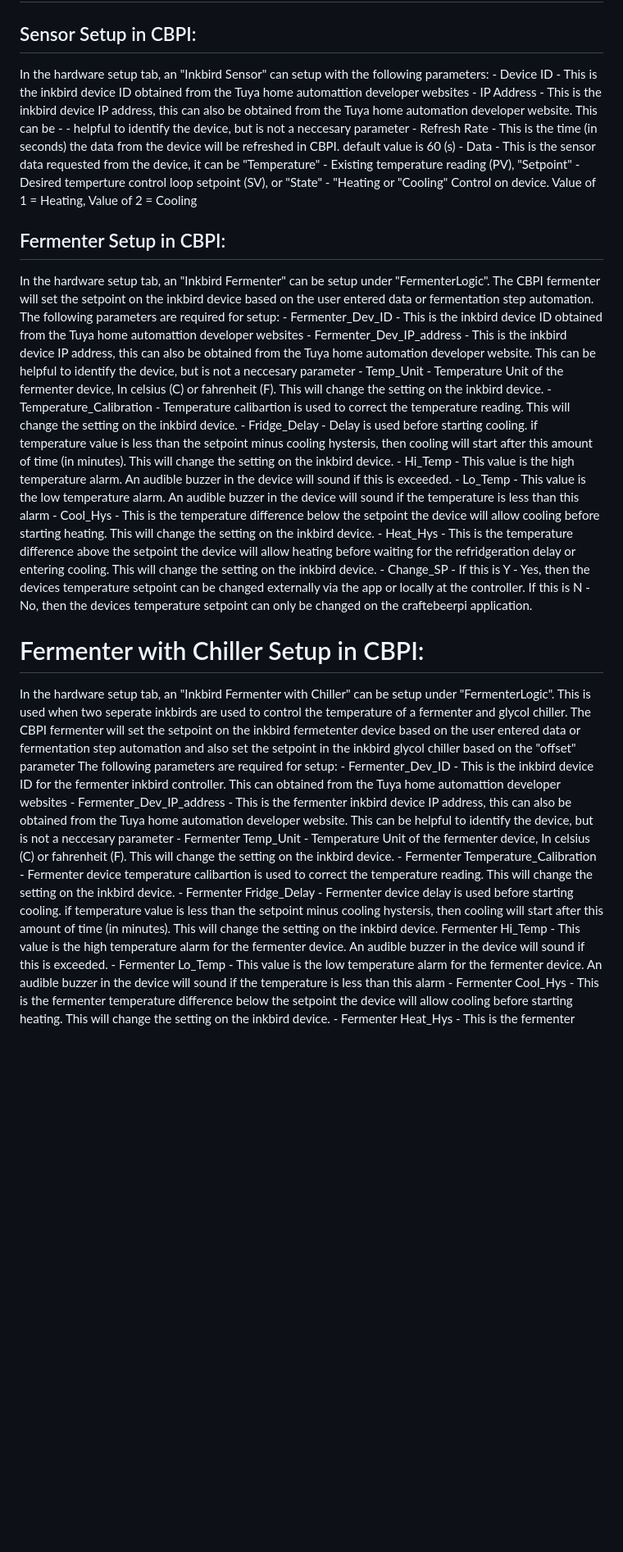
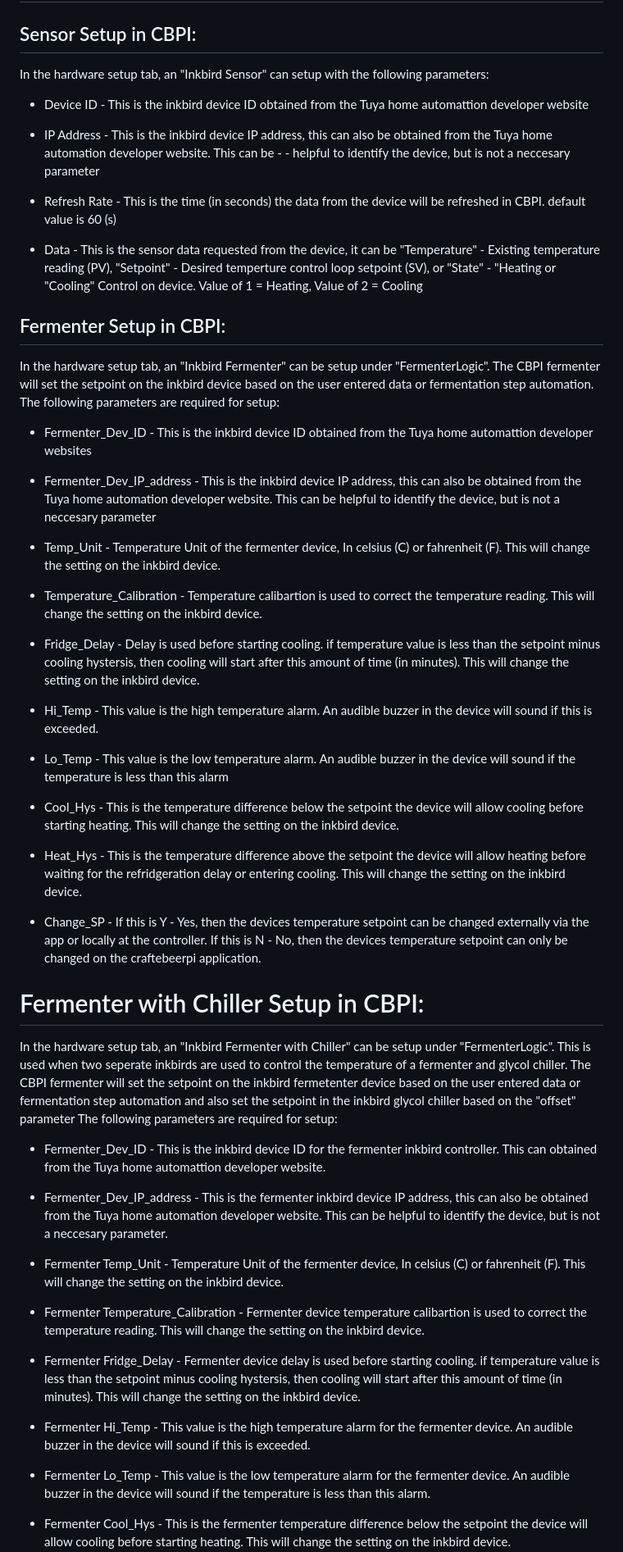
Before and after one commit to Rafierri/cbpi4-inkbird-plugin, a Markdown page: README.md, the part around one of its changes. Shown at 82% size. GitHub-like rendering; blank space fills up the shorter version.

Commit message:
first_commit

```diff
--- a/README.md
+++ b/README.md
@@ -11,36 +11,59 @@ https://github.com/jasonacox/tinytuya/blob/master/README.md
 # Hardware setup
 
 ## Sensor Setup in CBPI:
-<p >In the hardware setup tab, an "Inkbird Sensor" can setup with the following parameters:
-    - Device ID - This is the inkbird device ID obtained from the Tuya home automattion developer websites
-    - IP Address - This is the inkbird device IP address, this can also be obtained from the Tuya home automation developer website. This can be - - helpful to identify the device, but is not a neccesary parameter
-    - Refresh Rate - This is the time (in seconds) the data from the device will be refreshed in CBPI. default value is 60 (s)
-    - Data - This is the sensor data requested from the device, it can be "Temperature" - Existing temperature reading (PV), "Setpoint" - Desired temperture control loop setpoint (SV), or "State" - "Heating or "Cooling" Control on device. Value of 1 = Heating, Value of 2 = Cooling </p>
+<p>In the hardware setup tab, an "Inkbird Sensor" can setup with the following parameters: </p>
+
+- Device ID - This is the inkbird device ID obtained from the Tuya home automattion developer website
+
+- IP Address - This is the inkbird device IP address, this can also be obtained from the Tuya home automation developer website. This can be - - helpful to identify the device, but is not a neccesary parameter
+
+- Refresh Rate - This is the time (in seconds) the data from the device will be refreshed in CBPI. default value is 60 (s)
+
+- Data - This is the sensor data requested from the device, it can be "Temperature" - Existing temperature reading (PV), "Setpoint" - Desired temperture control loop setpoint (SV), or "State" - "Heating or "Cooling" Control on device. Value of 1 = Heating, Value of 2 = Cooling
 
 
 ## Fermenter Setup in CBPI:
 <p> In the hardware setup tab, an "Inkbird Fermenter" can be setup under "FermenterLogic". The CBPI fermenter will set the setpoint on the inkbird device based on the user entered data or fermentation step automation.
-The following parameters are required for setup:
+The following parameters are required for setup: </p>
+
 - Fermenter_Dev_ID - This is the inkbird device ID obtained from the Tuya home automattion developer websites
+
 - Fermenter_Dev_IP_address - This is the inkbird device IP address, this can also be obtained from the Tuya home automation developer website. This can be helpful to identify the device, but is not a neccesary parameter
+
 - Temp_Unit - Temperature Unit of the fermenter device, In celsius (C) or fahrenheit (F). This will change the setting on the inkbird device.
+
 - Temperature_Calibration - Temperature calibartion is used to correct the temperature reading. This will change the setting on the inkbird device.
+
 - Fridge_Delay - Delay is used before starting cooling. if temperature value is less than the setpoint minus cooling hystersis, then cooling will start after this amount of time (in minutes). This will change the setting on the inkbird device.
+
 - Hi_Temp - This value is the high temperature alarm. An audible buzzer in the device will sound if this is exceeded.
+
 - Lo_Temp - This value is the low temperature alarm. An audible buzzer in the device will sound if the temperature is less than this alarm
+
 - Cool_Hys - This is the temperature difference below the setpoint the device will allow cooling before starting heating. This will change the setting on the inkbird device.
+
 - Heat_Hys - This is the temperature difference above the setpoint the device will allow heating before waiting for the refridgeration delay or entering cooling. This will change the setting on the inkbird device.
+
 - Change_SP - If this is Y - Yes, then the devices temperature setpoint can be changed externally via the app or locally at the controller. If this is N - No, then the devices temperature setpoint can only be changed on the craftebeerpi application. </p>
 
 # Fermenter with Chiller Setup in CBPI:
 <p> In the hardware setup tab, an "Inkbird Fermenter with Chiller" can be setup under "FermenterLogic". This is used when two seperate inkbirds are used to control the temperature of a fermenter and glycol chiller. The CBPI fermenter will set the setpoint on the inkbird fermetenter device based on the user entered data or fermentation step automation and also set the setpoint in the inkbird glycol chiller based on the "offset" parameter
-The following parameters are required for setup:
-- Fermenter_Dev_ID - This is the inkbird device ID for the fermenter inkbird controller. This can obtained from the Tuya home automattion developer websites
-- Fermenter_Dev_IP_address - This is the fermenter inkbird device IP address, this can also be obtained from the Tuya home automation developer website. This can be helpful to identify the device, but is not a neccesary parameter
+The following parameters are required for setup: <p/>
+
+- Fermenter_Dev_ID - This is the inkbird device ID for the fermenter inkbird controller. This can obtained from the Tuya home automattion developer website.
+
+- Fermenter_Dev_IP_address - This is the fermenter inkbird device IP address, this can also be obtained from the Tuya home automation developer website. This can be helpful to identify the device, but is not a neccesary parameter.
+
 - Fermenter Temp_Unit - Temperature Unit of the fermenter device, In celsius (C) or fahrenheit (F). This will change the setting on the inkbird device.
+
 - Fermenter Temperature_Calibration - Fermenter device temperature calibartion is used to correct the temperature reading. This will change the setting on the inkbird device.
+
 - Fermenter Fridge_Delay - Fermenter device delay is used before starting cooling. if temperature value is less than the setpoint minus cooling hystersis, then cooling will start after this amount of time (in minutes). This will change the setting on the inkbird device.
-Fermenter Hi_Temp - This value is the high temperature alarm for the fermenter device. An audible buzzer in the device will sound if this is exceeded.
-- Fermenter Lo_Temp - This value is the low temperature alarm for the fermenter device. An audible buzzer in the device will sound if the temperature is less than this alarm
+
+- Fermenter Hi_Temp - This value is the high temperature alarm for the fermenter device. An audible buzzer in the device will sound if this is exceeded.
+
+- Fermenter Lo_Temp - This value is the low temperature alarm for the fermenter device. An audible buzzer in the device will sound if the temperature is less than this alarm.
+
 - Fermenter Cool_Hys - This is the fermenter temperature difference below the setpoint the device will allow cooling before starting heating. This will change the setting on the inkbird device.
+
 - Fermenter Heat_Hys - This is the fermenter temperature difference above the setpoint the device will allow heating before waiting for the refridgeration delay or entering cooling. This will change the setting on the inkbird device.
```
Also changed, not shown: other parts of README.md (+16 -5 lines).
